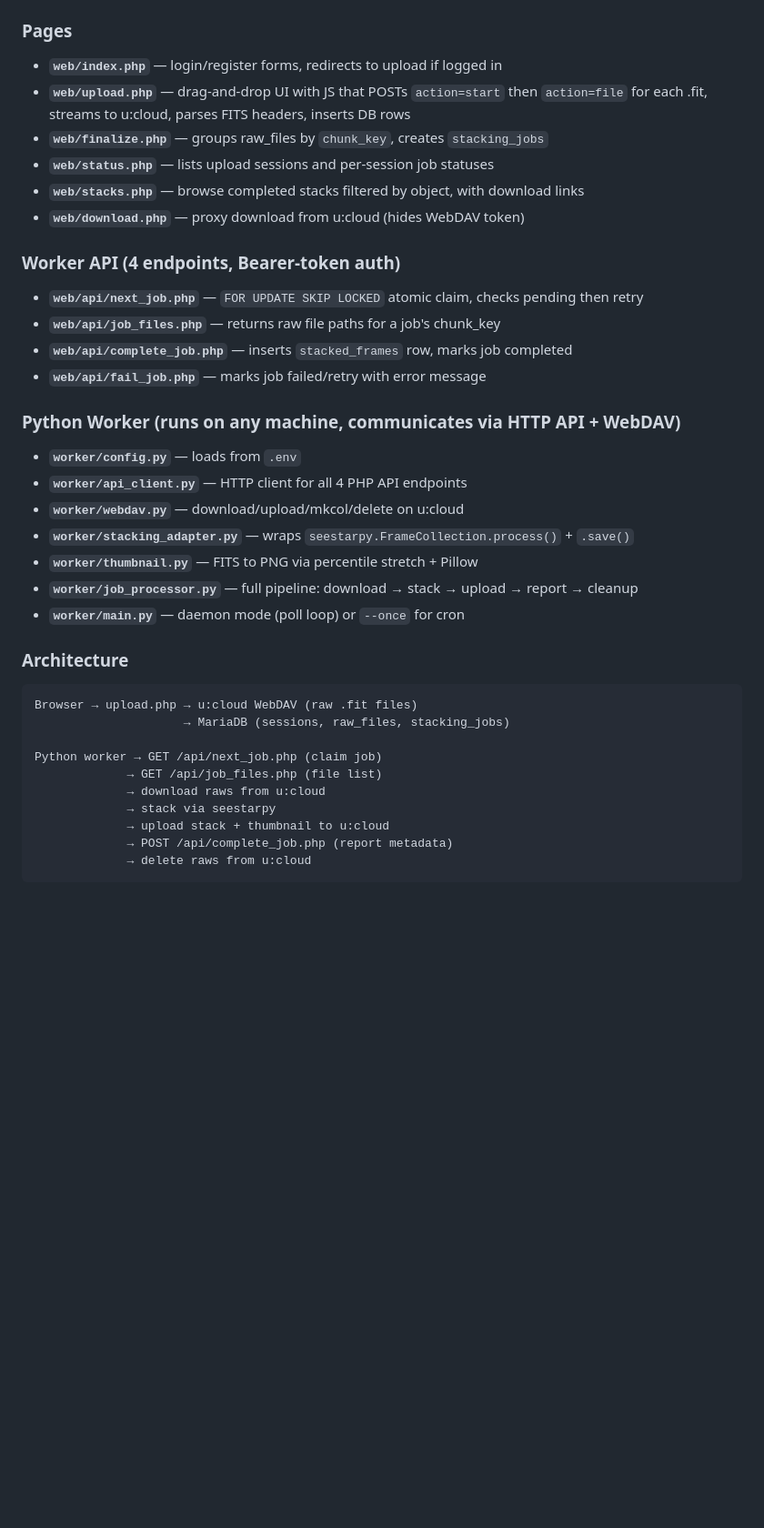
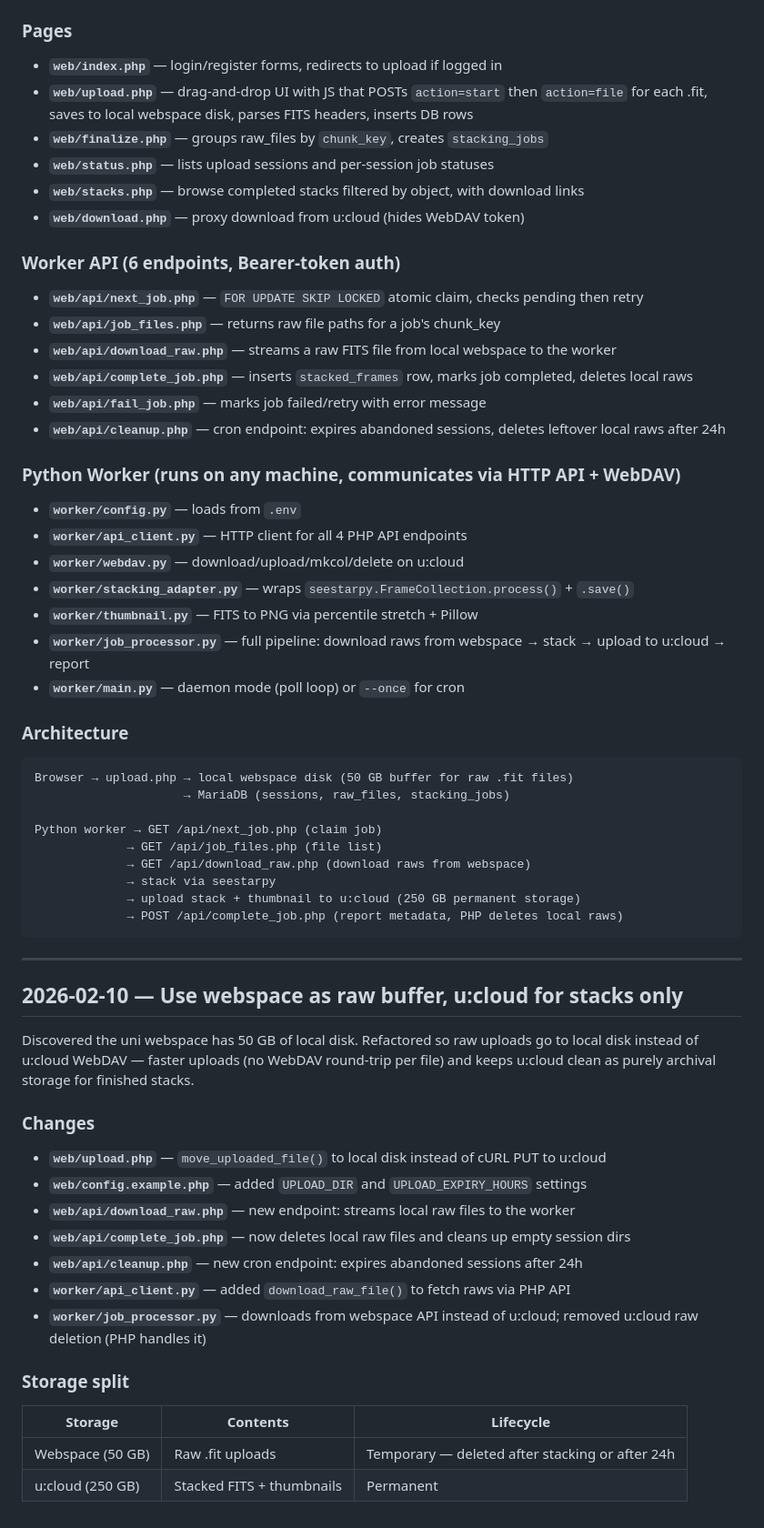
Before and after one commit to astronomyk/CrowdSky, a Markdown page: history.md, the part around the change. Shown at 91% size. GitHub-like rendering; blank space fills up the shorter version.

Commit message:
Update history.md with webspace storage refactor
Co-Authored-By: Claude Opus 4.6 <noreply@anthropic.com>

````diff
--- a/history.md
+++ b/history.md
@@ -22,17 +22,19 @@ Created the full project skeleton in one session. 28 new files across PHP web ap
 
 ### Pages
 - **`web/index.php`** — login/register forms, redirects to upload if logged in
-- **`web/upload.php`** — drag-and-drop UI with JS that POSTs `action=start` then `action=file` for each .fit, streams to u:cloud, parses FITS headers, inserts DB rows
+- **`web/upload.php`** — drag-and-drop UI with JS that POSTs `action=start` then `action=file` for each .fit, saves to local webspace disk, parses FITS headers, inserts DB rows
 - **`web/finalize.php`** — groups raw_files by `chunk_key`, creates `stacking_jobs`
 - **`web/status.php`** — lists upload sessions and per-session job statuses
 - **`web/stacks.php`** — browse completed stacks filtered by object, with download links
 - **`web/download.php`** — proxy download from u:cloud (hides WebDAV token)
 
-### Worker API (4 endpoints, Bearer-token auth)
+### Worker API (6 endpoints, Bearer-token auth)
 - **`web/api/next_job.php`** — `FOR UPDATE SKIP LOCKED` atomic claim, checks pending then retry
 - **`web/api/job_files.php`** — returns raw file paths for a job's chunk_key
-- **`web/api/complete_job.php`** — inserts `stacked_frames` row, marks job completed
+- **`web/api/download_raw.php`** — streams a raw FITS file from local webspace to the worker
+- **`web/api/complete_job.php`** — inserts `stacked_frames` row, marks job completed, deletes local raws
 - **`web/api/fail_job.php`** — marks job failed/retry with error message
+- **`web/api/cleanup.php`** — cron endpoint: expires abandoned sessions, deletes leftover local raws after 24h
 
 ### Python Worker (runs on any machine, communicates via HTTP API + WebDAV)
 - **`worker/config.py`** — loads from `.env`
@@ -40,19 +42,41 @@ Created the full project skeleton in one session. 28 new files across PHP web ap
 - **`worker/webdav.py`** — download/upload/mkcol/delete on u:cloud
 - **`worker/stacking_adapter.py`** — wraps `seestarpy.FrameCollection.process()` + `.save()`
 - **`worker/thumbnail.py`** — FITS to PNG via percentile stretch + Pillow
-- **`worker/job_processor.py`** — full pipeline: download → stack → upload → report → cleanup
+- **`worker/job_processor.py`** — full pipeline: download raws from webspace → stack → upload to u:cloud → report
 - **`worker/main.py`** — daemon mode (poll loop) or `--once` for cron
 
 ### Architecture
 ```
-Browser → upload.php → u:cloud WebDAV (raw .fit files)
+Browser → upload.php → local webspace disk (50 GB buffer for raw .fit files)
                      → MariaDB (sessions, raw_files, stacking_jobs)
 
 Python worker → GET /api/next_job.php (claim job)
              → GET /api/job_files.php (file list)
-             → download raws from u:cloud
+             → GET /api/download_raw.php (download raws from webspace)
              → stack via seestarpy
-             → upload stack + thumbnail to u:cloud
-             → POST /api/complete_job.php (report metadata)
-             → delete raws from u:cloud
+             → upload stack + thumbnail to u:cloud (250 GB permanent storage)
+             → POST /api/complete_job.php (report metadata, PHP deletes local raws)
 ```
+
+---
+
+## 2026-02-10 — Use webspace as raw buffer, u:cloud for stacks only
+
+Discovered the uni webspace has 50 GB of local disk. Refactored so raw uploads
+go to local disk instead of u:cloud WebDAV — faster uploads (no WebDAV round-trip
+per file) and keeps u:cloud clean as purely archival storage for finished stacks.
+
+### Changes
+- **`web/upload.php`** — `move_uploaded_file()` to local disk instead of cURL PUT to u:cloud
+- **`web/config.example.php`** — added `UPLOAD_DIR` and `UPLOAD_EXPIRY_HOURS` settings
+- **`web/api/download_raw.php`** — new endpoint: streams local raw files to the worker
+- **`web/api/complete_job.php`** — now deletes local raw files and cleans up empty session dirs
+- **`web/api/cleanup.php`** — new cron endpoint: expires abandoned sessions after 24h
+- **`worker/api_client.py`** — added `download_raw_file()` to fetch raws via PHP API
+- **`worker/job_processor.py`** — downloads from webspace API instead of u:cloud; removed u:cloud raw deletion (PHP handles it)
+
+### Storage split
+| Storage | Contents | Lifecycle |
+|---------|----------|-----------|
+| Webspace (50 GB) | Raw .fit uploads | Temporary — deleted after stacking or after 24h |
+| u:cloud (250 GB) | Stacked FITS + thumbnails | Permanent |
````
